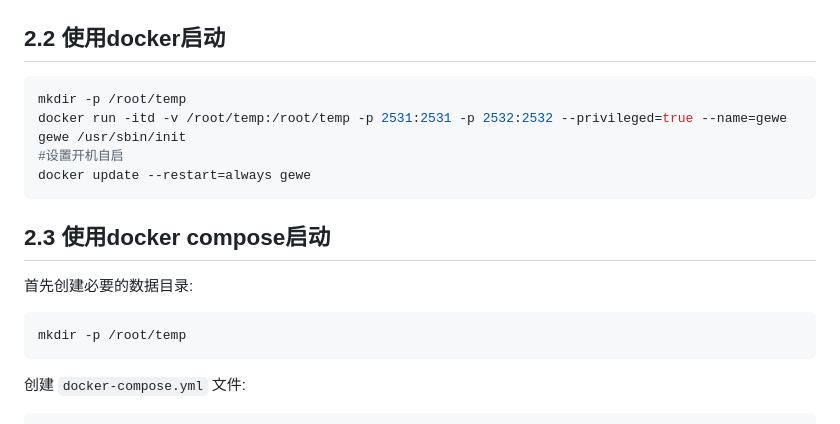
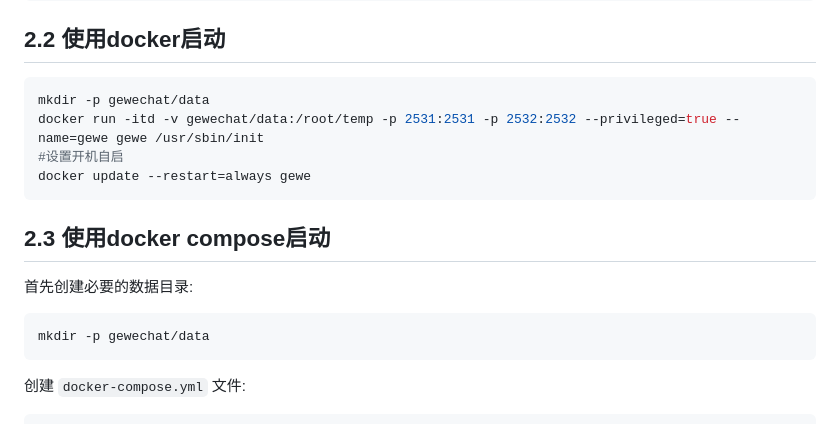
Before and after one commit to alex-oos/ai-wechat-bot, a Markdown page: README.md, the part around the change. Drawn GitHub-style.

Commit message:
readme目录更改

````diff
--- a/README.md
+++ b/README.md
@@ -29,8 +29,8 @@ gewechat 服务需要自行部署，[ai-wechat-bot](https://github.com/alex-oos/
 ## 2.2 使用docker启动
 
 ```bash
-mkdir -p /root/temp
-docker run -itd -v /root/temp:/root/temp -p 2531:2531 -p 2532:2532 --privileged=true --name=gewe gewe /usr/sbin/init
+mkdir -p gewechat/data
+docker run -itd -v gewechat/data:/root/temp -p 2531:2531 -p 2532:2532 --privileged=true --name=gewe gewe /usr/sbin/init
 #设置开机自启
 docker update --restart=always gewe
 ```
@@ -40,7 +40,7 @@ docker update --restart=always gewe
 首先创建必要的数据目录:
 
 ```bash
-mkdir -p /root/temp
+mkdir -p gewechat/data
 ```
 
 创建 `docker-compose.yml` 文件:
````
